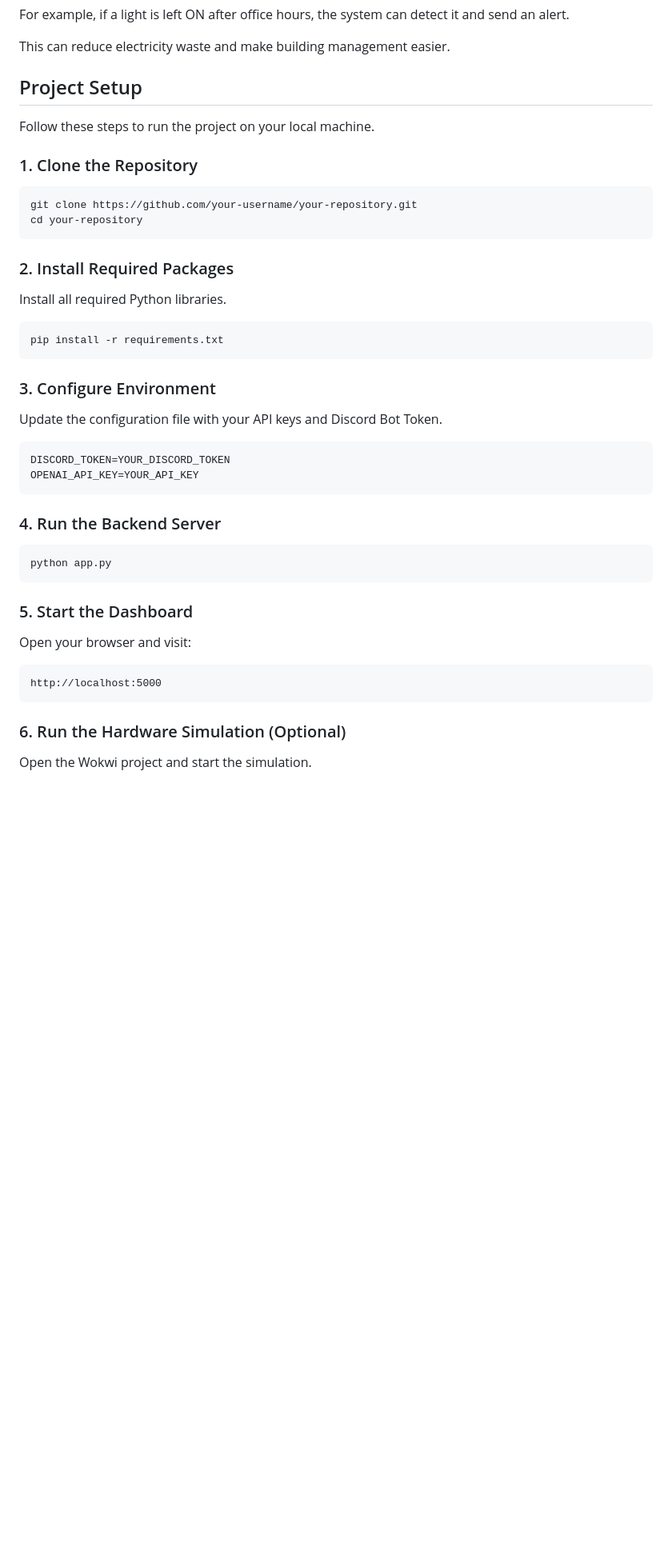
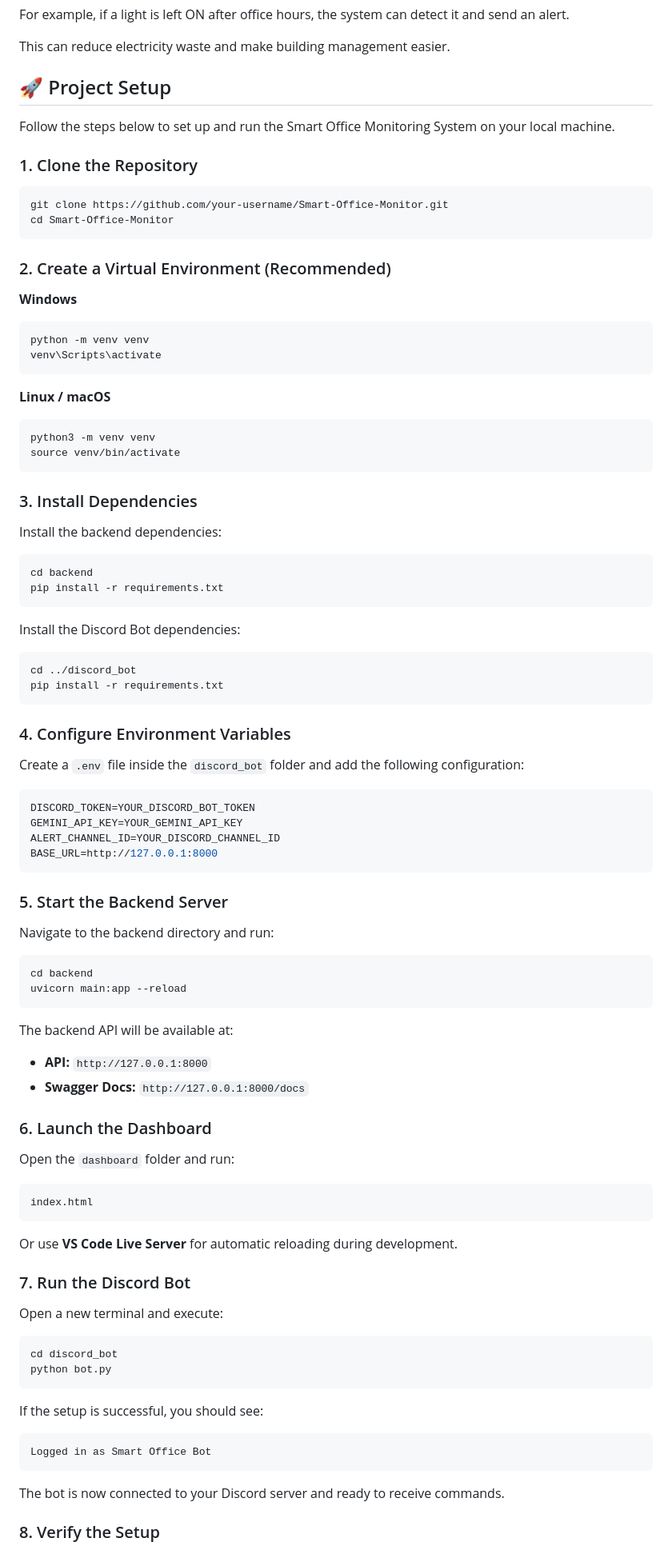
Before and after one commit to bappyBDN/Smart_Office_Monitor, a Markdown page: README.md, the part around one of its changes. Shown at 80% size. Drawn GitHub-style; blank space fills up the shorter version.

````diff
--- a/README.md
+++ b/README.md
@@ -386,49 +386,100 @@ For example, if a light is left ON after office hours, the system can detect it
 
 This can reduce electricity waste and make building management easier.
 
-## Project Setup
+## 🚀 Project Setup
 
-Follow these steps to run the project on your local machine.
+Follow the steps below to set up and run the Smart Office Monitoring System on your local machine.
 
 ### 1. Clone the Repository
 
 ```bash
-git clone https://github.com/your-username/your-repository.git
-cd your-repository
+git clone https://github.com/your-username/Smart-Office-Monitor.git
+cd Smart-Office-Monitor
 ```
 
-### 2. Install Required Packages
+### 2. Create a Virtual Environment (Recommended)
 
-Install all required Python libraries.
+**Windows**
 
 ```bash
+python -m venv venv
+venv\Scripts\activate
+```
+
+**Linux / macOS**
+
+```bash
+python3 -m venv venv
+source venv/bin/activate
+```
+
+### 3. Install Dependencies
+
+Install the backend dependencies:
+
+```bash
+cd backend
 pip install -r requirements.txt
 ```
 
-### 3. Configure Environment
+Install the Discord Bot dependencies:
 
-Update the configuration file with your API keys and Discord Bot Token.
+```bash
+cd ../discord_bot
+pip install -r requirements.txt
+```
+
+### 4. Configure Environment Variables
+
+Create a `.env` file inside the `discord_bot` folder and add the following configuration:
+
+```env
+DISCORD_TOKEN=YOUR_DISCORD_BOT_TOKEN
+GEMINI_API_KEY=YOUR_GEMINI_API_KEY
+ALERT_CHANNEL_ID=YOUR_DISCORD_CHANNEL_ID
+BASE_URL=http://127.0.0.1:8000
+```
+
+### 5. Start the Backend Server
+
+Navigate to the backend directory and run:
+
+```bash
+cd backend
+uvicorn main:app --reload
+```
+
+The backend API will be available at:
+
+- **API:** `http://127.0.0.1:8000`
+- **Swagger Docs:** `http://127.0.0.1:8000/docs`
+
+### 6. Launch the Dashboard
+
+Open the `dashboard` folder and run:
 
 ```text
-DISCORD_TOKEN=YOUR_DISCORD_TOKEN
-OPENAI_API_KEY=YOUR_API_KEY
+index.html
 ```
 
-### 4. Run the Backend Server
+Or use **VS Code Live Server** for automatic reloading during development.
+
+### 7. Run the Discord Bot
+
+Open a new terminal and execute:
 
 ```bash
-python app.py
+cd discord_bot
+python bot.py
 ```
 
-### 5. Start the Dashboard
-
-Open your browser and visit:
+If the setup is successful, you should see:
 
 ```text
-http://localhost:5000
+Logged in as Smart Office Bot
 ```
 
-### 6. Run the Hardware Simulation (Optional)
+The bot is now connected to your Discord server and ready to receive commands.
 
-Open the Wokwi project and start the simulation.
+### 8. Verify the Setup
 
````
Also changed, not shown: other parts of README.md (+8 -7 lines).
